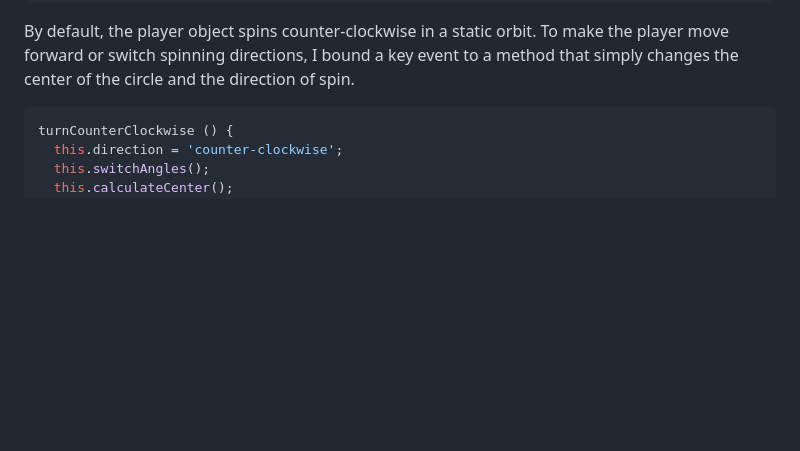
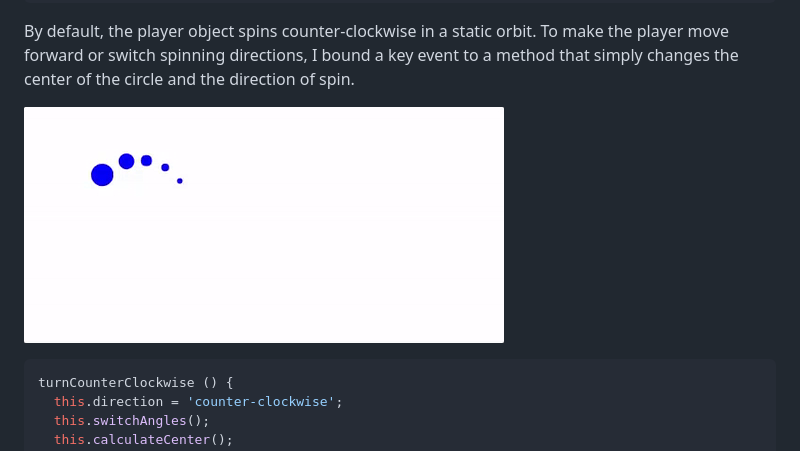
Before and after one commit to sisiyao/EscapeThroughSpace, a Markdown page: README.md, the part around the change printed below. Drawn GitHub-style; pictures changed too: docs/move.gif (added); blank space fills up the shorter version.

Commit message:
added gif to readme

````diff
--- a/README.md
+++ b/README.md
@@ -41,6 +41,8 @@ rotate () {
 ```
 
 By default, the player object spins counter-clockwise in a static orbit. To make the player move forward or switch spinning directions, I bound a key event to a method that simply changes the center of the circle and the direction of spin.
+
+![gif2](./docs/move.gif)
 
 ```JavaScript
 turnCounterClockwise () {
````
Also changed, not shown: other parts of README.md (+1 -1 lines).
